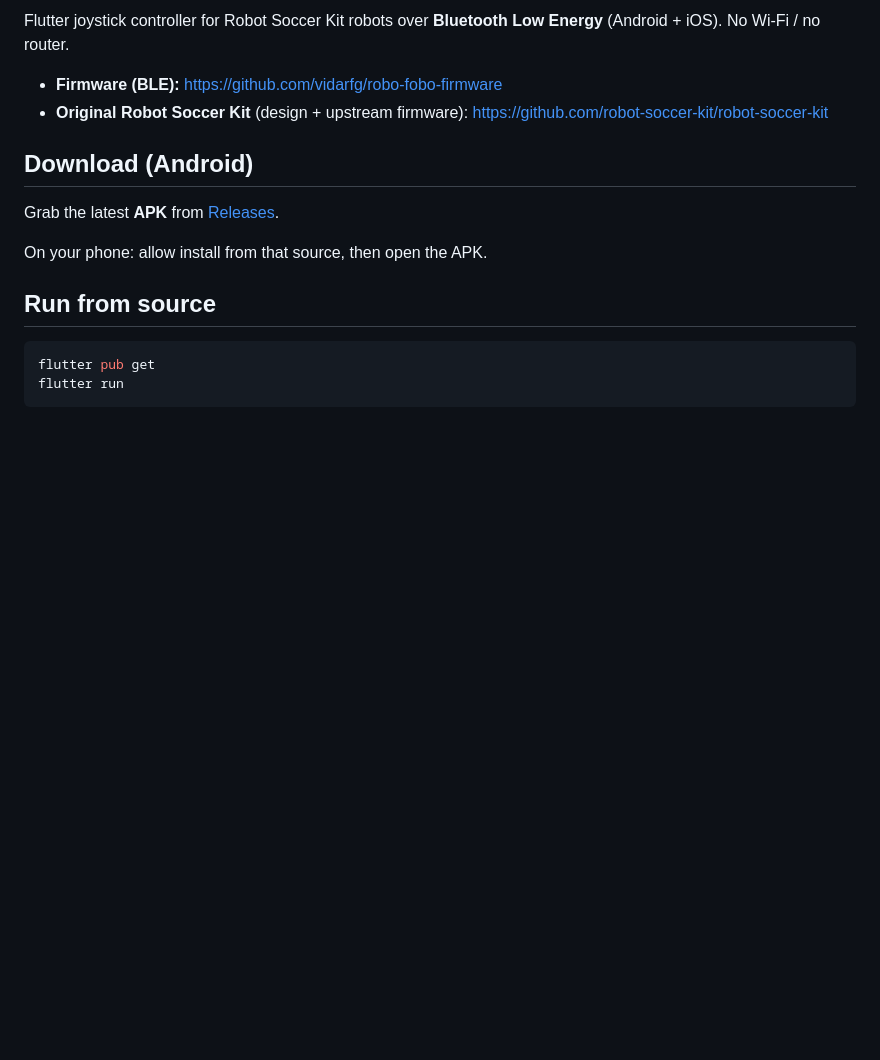
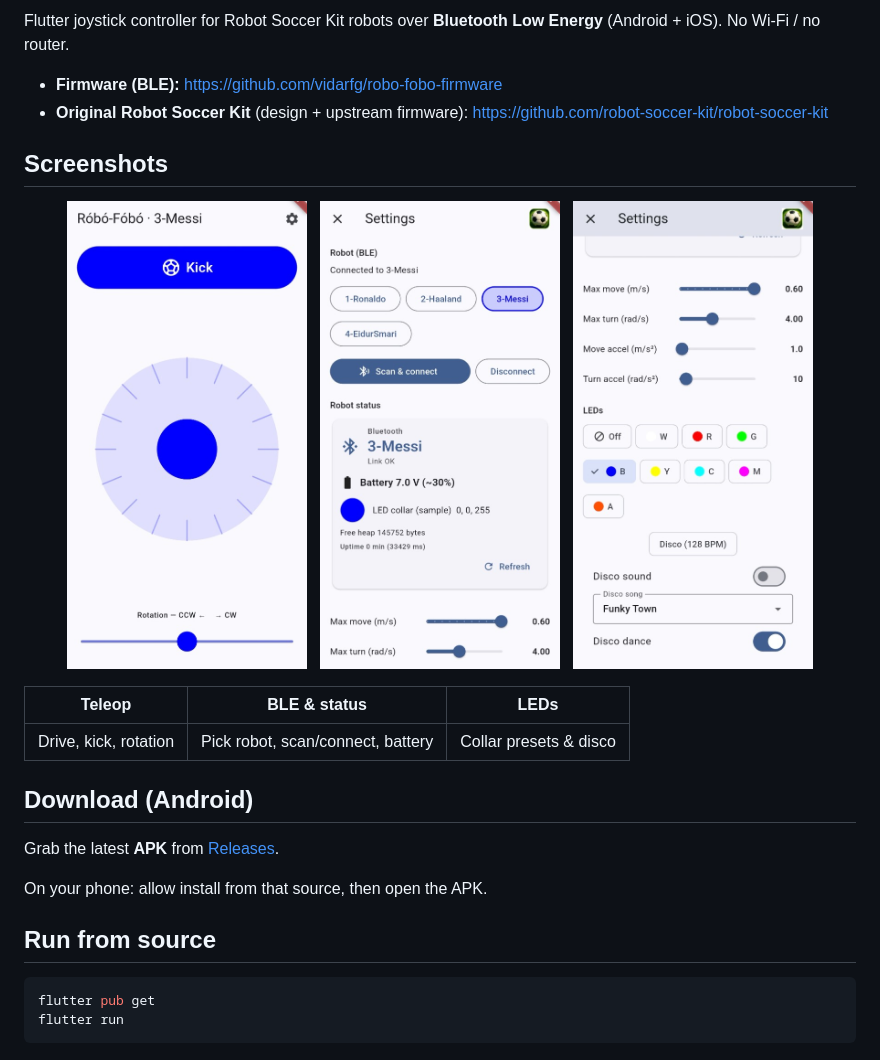
Before and after one commit to hnykkur/robo-fobo, a Markdown page: README.md, the part around the change. GitHub-like rendering; pictures changed too: docs/screenshots/settings_ble.png (added), docs/screenshots/settings_leds.png (added), docs/screenshots/teleop.png (added); blank space fills up the shorter version.

Commit message:
Add Android screenshots to the README.
Show teleop, BLE connection, and LED settings so the app page reflects the real UI.

Co-authored-by: Cursor <cursoragent@cursor.com>

```diff
--- a/README.md
+++ b/README.md
@@ -14,6 +14,20 @@ Flutter joystick controller for Robot Soccer Kit robots over **Bluetooth Low Ene
 
 - **Firmware (BLE):** https://github.com/vidarfg/robo-fobo-firmware
 - **Original Robot Soccer Kit** (design + upstream firmware): https://github.com/robot-soccer-kit/robot-soccer-kit
+
+## Screenshots
+
+<p align="center">
+  <img src="docs/screenshots/teleop.png" alt="Teleop — joysticks and kick" width="240" />
+  &nbsp;
+  <img src="docs/screenshots/settings_ble.png" alt="Settings — BLE robot select and status" width="240" />
+  &nbsp;
+  <img src="docs/screenshots/settings_leds.png" alt="Settings — LEDs and disco" width="240" />
+</p>
+
+| Teleop | BLE & status | LEDs |
+|--------|--------------|------|
+| Drive, kick, rotation | Pick robot, scan/connect, battery | Collar presets & disco |
 
 ## Download (Android)
 
```
